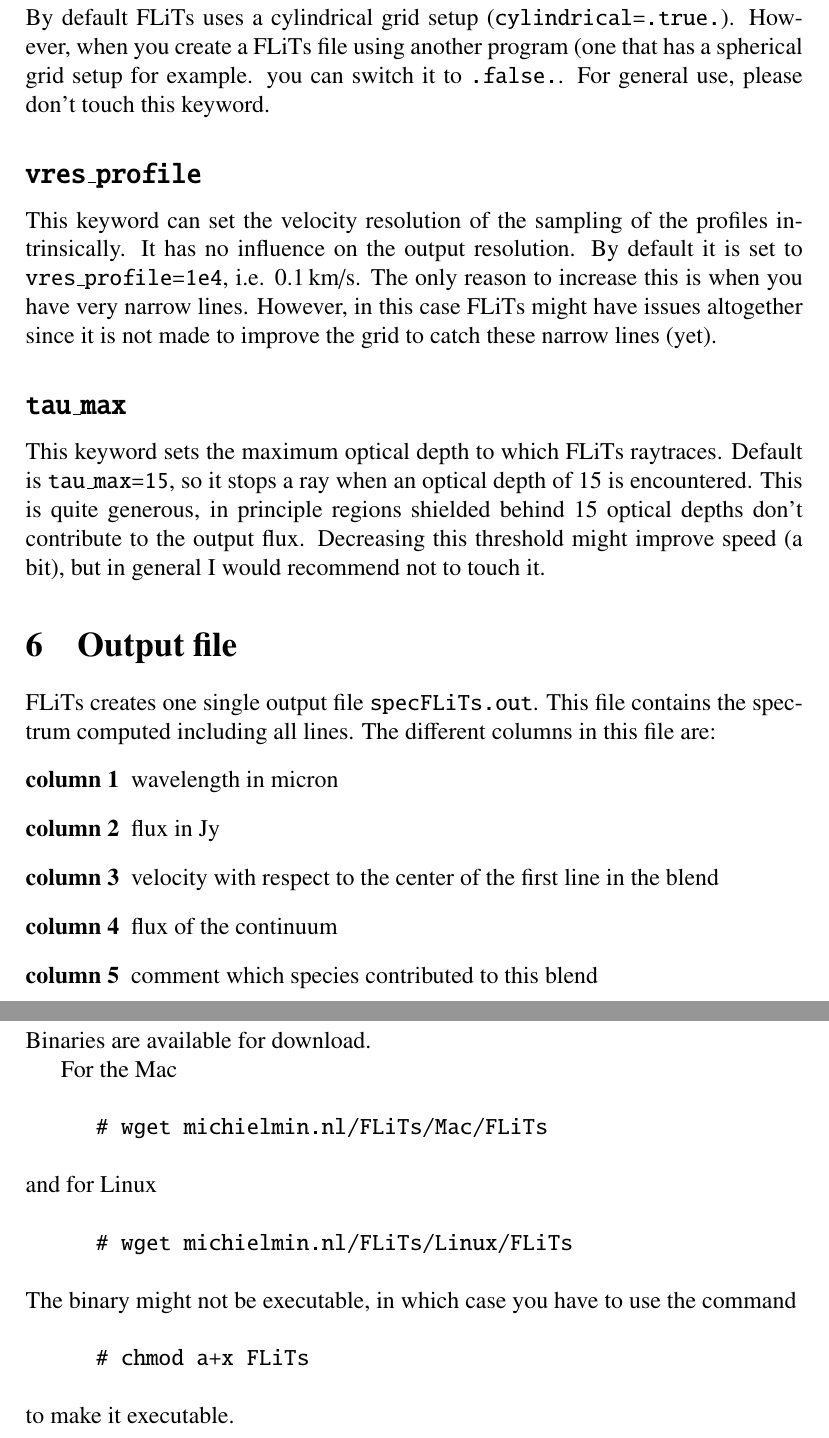
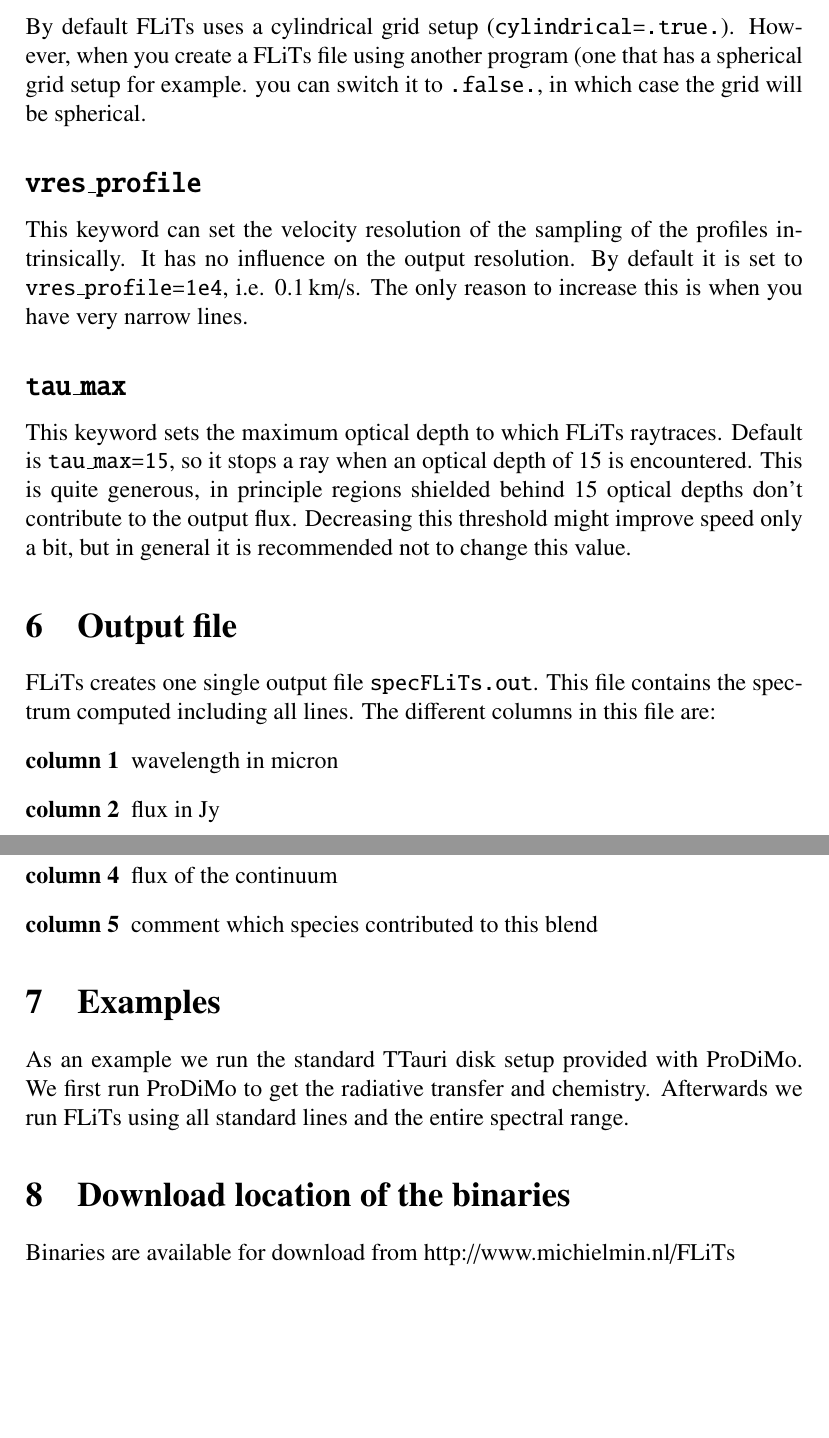
Before and after one commit to michielmin/FLiTs, a LaTeX document (doc/UserGuide.tex): two parts of pages 6 and 7 of 7, joined at a grey line, cut so that both start at the same text, the shorter picture padded with empty space. Compiled offline with pdfLaTeX.

Commit message:
Changes to the User Guide

```diff
--- a/doc/UserGuide.tex
+++ b/doc/UserGuide.tex
@@ -127,15 +131,15 @@ Default \texttt{blend=.true.}, i.e. compute line blends consistently. With this
 
 \subsection*{\texttt{cylindrical}}
 
-By default FLiTs uses a cylindrical grid setup (\texttt{cylindrical=.true.}). However, when you create a FLiTs file using another program (one that has a spherical grid setup for example. you can switch it to \texttt{.false.}. For general use, please don't touch this keyword.
+By default FLiTs uses a cylindrical grid setup (\texttt{cylindrical=.true.}). However, when you create a FLiTs file using another program (one that has a spherical grid setup for example. you can switch it to \texttt{.false.}, in which case the grid will be spherical.
 
 \subsection*{\texttt{vres\_profile}}
 
-This keyword can set the velocity resolution of the sampling of the profiles intrinsically. It has no influence on the output resolution. By default it is set to \texttt{vres\_profile=1e4}, i.e. 0.1\,km/s. The only reason to increase this is when you have very narrow lines. However, in this case FLiTs might have issues altogether since it is not made to improve the grid to catch these narrow lines (yet).
+This keyword can set the velocity resolution of the sampling of the profiles intrinsically. It has no influence on the output resolution. By default it is set to \texttt{vres\_profile=1e4}, i.e. 0.1\,km/s. The only reason to increase this is when you have very narrow lines.
 
 \subsection*{\texttt{tau\_max}}
 
-This keyword sets the maximum optical depth to which FLiTs raytraces. Default is \texttt{tau\_max=15}, so it stops a ray when an optical depth of 15 is encountered. This is quite generous, in principle regions shielded behind 15 optical depths don't contribute to the output flux. Decreasing this threshold might improve speed (a bit), but in general I would recommend not to touch it.
+This keyword sets the maximum optical depth to which FLiTs raytraces. Default is \texttt{tau\_max=15}, so it stops a ray when an optical depth of 15 is encountered. This is quite generous, in principle regions shielded behind 15 optical depths don't contribute to the output flux. Decreasing this threshold might improve speed only a bit, but in general it is recommended not to change this value.
 
 \section{Output file}
 
@@ -143,27 +147,17 @@ FLiTs creates one single output file \texttt{specFLiTs.out}. This file contains
 \begin{description}
 \item[column 1] wavelength in micron
 \item[column 2] flux in Jy
-\item[column 3] velocity with respect to the center of the first line in the blend
+\item[column 3] velocity with respect to the center of the closest line in the blend
 \item[column 4] flux of the continuum
 \item[column 5] comment which species contributed to this blend
 \end{description}
 
+\section{Examples}
+
+As an example we run the standard TTauri disk setup provided with ProDiMo. We first run ProDiMo to get the radiative transfer and chemistry. Afterwards we run FLiTs using all standard lines and the entire spectral range.
+
 \section{Download location of the binaries}
 
-Binaries are available for download.
-
-For the Mac
-%
-\shellcmd{wget michielmin.nl/FLiTs/Mac/FLiTs}
-%
-and for Linux
-%
-\shellcmd{wget michielmin.nl/FLiTs/Linux/FLiTs}
-%
-The binary might not be executable, in which case you have to use the command
-%
-\shellcmd{chmod a+x FLiTs}
-%
-to make it executable.
+Binaries are available for download from http://www.michielmin.nl/FLiTs
 
 \end{document}
```
Also changed, not shown: doc/UserGuide.pdf, doc/UserGuide.tex (12 more changed lines), 4 other files.
